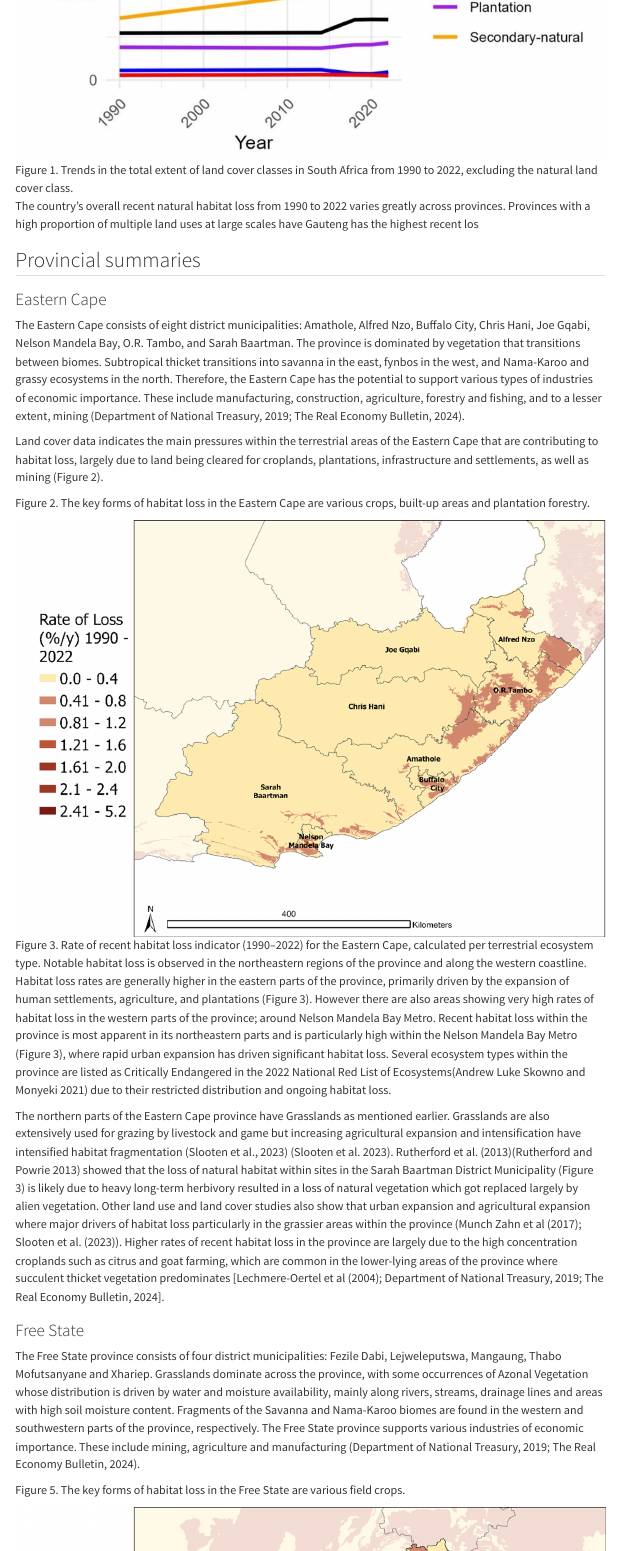
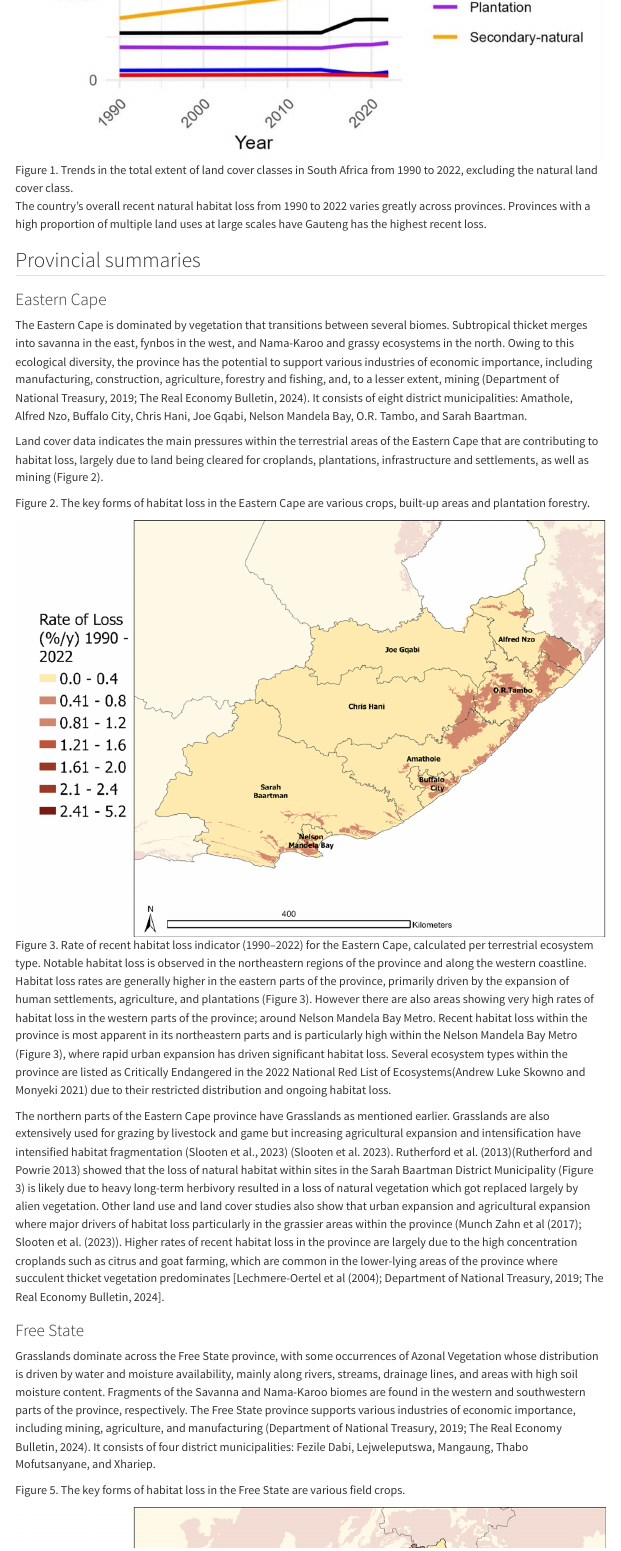
Before and after one commit to KMogajane/nba_landcover, a Quarto document (quarto/ter_lcc_prov.qmd): the page in a window 1100 px wide, from 620 px down. Rendered offline with R 4.5, knitr and Pandoc in place of Quarto, with nearby package versions; the code chunks are not run, so their results and figures are left out; menus at the side of the page are left out.

Commit message:
Edit text

````diff
--- a/quarto/ter_lcc_prov.qmd
+++ b/quarto/ter_lcc_prov.qmd
@@ -121,13 +121,13 @@ write_csv(PNL_loss, "C:/Users/K.Mogajane/OneDrive - sanbi.org.za/Kagiso Mogajane
 
 ```
 
-The country's overall recent natural habitat loss from 1990 to 2022 varies greatly across provinces. Provinces with a high proportion of multiple land uses at large scales have Gauteng has the highest recent los
+The country's overall recent natural habitat loss from 1990 to 2022 varies greatly across provinces. Provinces with a high proportion of multiple land uses at large scales have Gauteng has the highest recent loss.
 
 ```{r}
 library(dplyr)
 library(readr)
 library(gt)
-library(scales)  # added for number formatting
+library(scales) # added for number formatting
 
 # Load data
 PNL <- read_csv("C:/Users/K.Mogajane/OneDrive - sanbi.org.za/Kagiso Mogajane/Research Assistant 2025/LandCoverChangeAnalysis_NBA2025/Biome_ProvincialSummaries/outputs/prov_natural_loss_summary.csv")
@@ -222,7 +222,7 @@ PNL %>%
 ::: {.panel-tabset group="language"}
 ### Eastern Cape
 
-The Eastern Cape consists of eight district municipalities: Amathole, Alfred Nzo, Buffalo City, Chris Hani, Joe Gqabi, Nelson Mandela Bay, O.R. Tambo, and Sarah Baartman. The province is dominated by vegetation that transitions between biomes. Subtropical thicket transitions into savanna in the east, fynbos in the west, and Nama-Karoo and grassy ecosystems in the north. Therefore, the Eastern Cape has the potential to support various types of industries of economic importance. These include manufacturing, construction, agriculture, forestry and fishing, and to a lesser extent, mining (Department of National Treasury, 2019; The Real Economy Bulletin, 2024).
+The Eastern Cape is dominated by vegetation that transitions between several biomes. Subtropical thicket merges into savanna in the east, fynbos in the west, and Nama-Karoo and grassy ecosystems in the north. Owing to this ecological diversity, the province has the potential to support various industries of economic importance, including manufacturing, construction, agriculture, forestry and fishing, and, to a lesser extent, mining (Department of National Treasury, 2019; The Real Economy Bulletin, 2024). It consists of eight district municipalities: Amathole, Alfred Nzo, Buffalo City, Chris Hani, Joe Gqabi, Nelson Mandela Bay, O.R. Tambo, and Sarah Baartman.
 
 Land cover data indicates the main pressures within the terrestrial areas of the Eastern Cape that are contributing to habitat loss, largely due to land being cleared for croplands, plantations, infrastructure and settlements, as well as mining (Figure 2).
 
@@ -303,7 +303,7 @@ The northern parts of the Eastern Cape province have Grasslands as mentioned ear
 
 ### Free State
 
-The Free State province consists of four district municipalities: Fezile Dabi, Lejweleputswa, Mangaung, Thabo Mofutsanyane and Xhariep. Grasslands dominate across the province, with some occurrences of Azonal Vegetation whose distribution is driven by water and moisture availability, mainly along rivers, streams, drainage lines and areas with high soil moisture content. Fragments of the Savanna and Nama-Karoo biomes are found in the western and southwestern parts of the province, respectively. The Free State province supports various industries of economic importance. These include mining, agriculture and manufacturing (Department of National Treasury, 2019; The Real Economy Bulletin, 2024).
+Grasslands dominate across the Free State province, with some occurrences of Azonal Vegetation whose distribution is driven by water and moisture availability, mainly along rivers, streams, drainage lines, and areas with high soil moisture content. Fragments of the Savanna and Nama-Karoo biomes are found in the western and southwestern parts of the province, respectively. The Free State province supports various industries of economic importance, including mining, agriculture, and manufacturing (Department of National Treasury, 2019; The Real Economy Bulletin, 2024). It consists of four district municipalities: Fezile Dabi, Lejweleputswa, Mangaung, Thabo Mofutsanyane, and Xhariep.
 
 ```{r}
 
````
